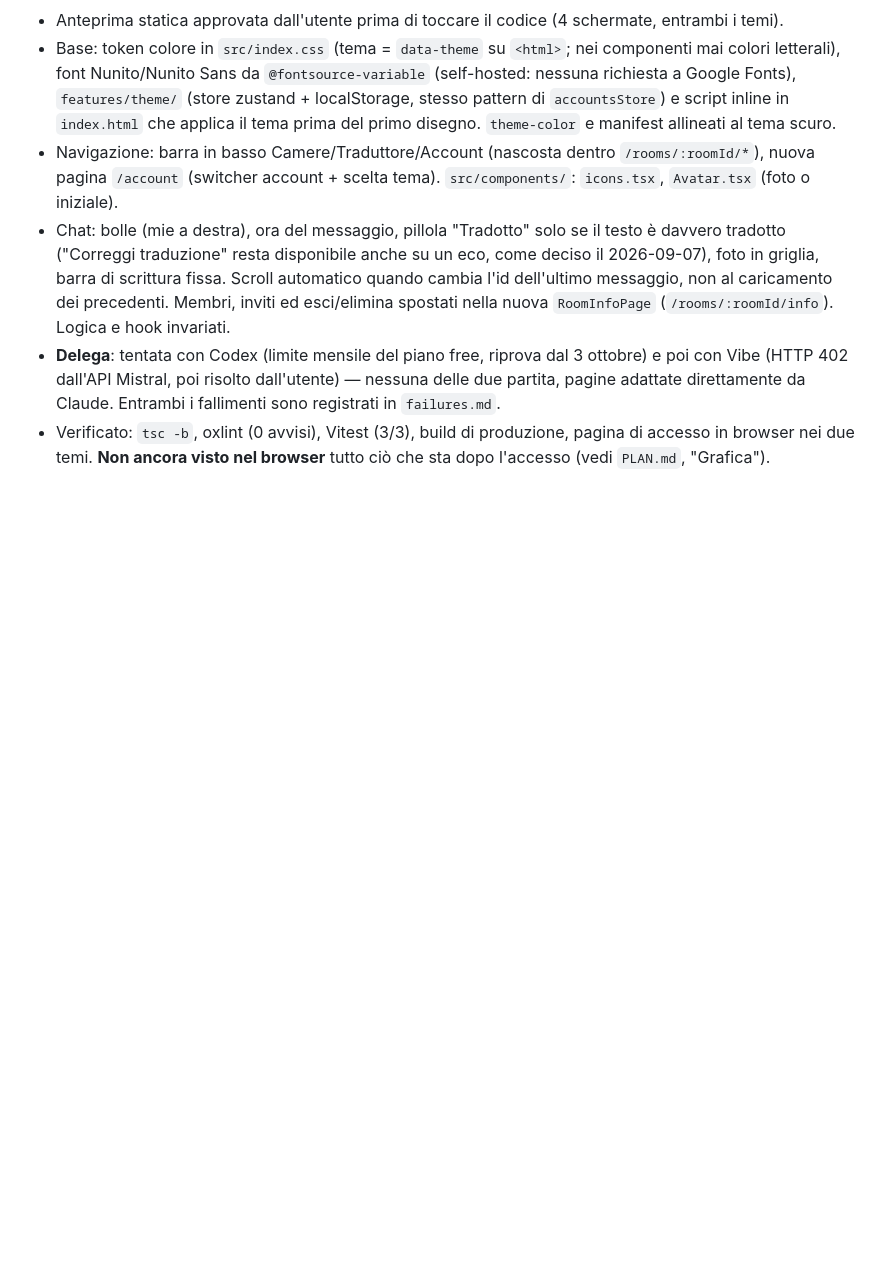
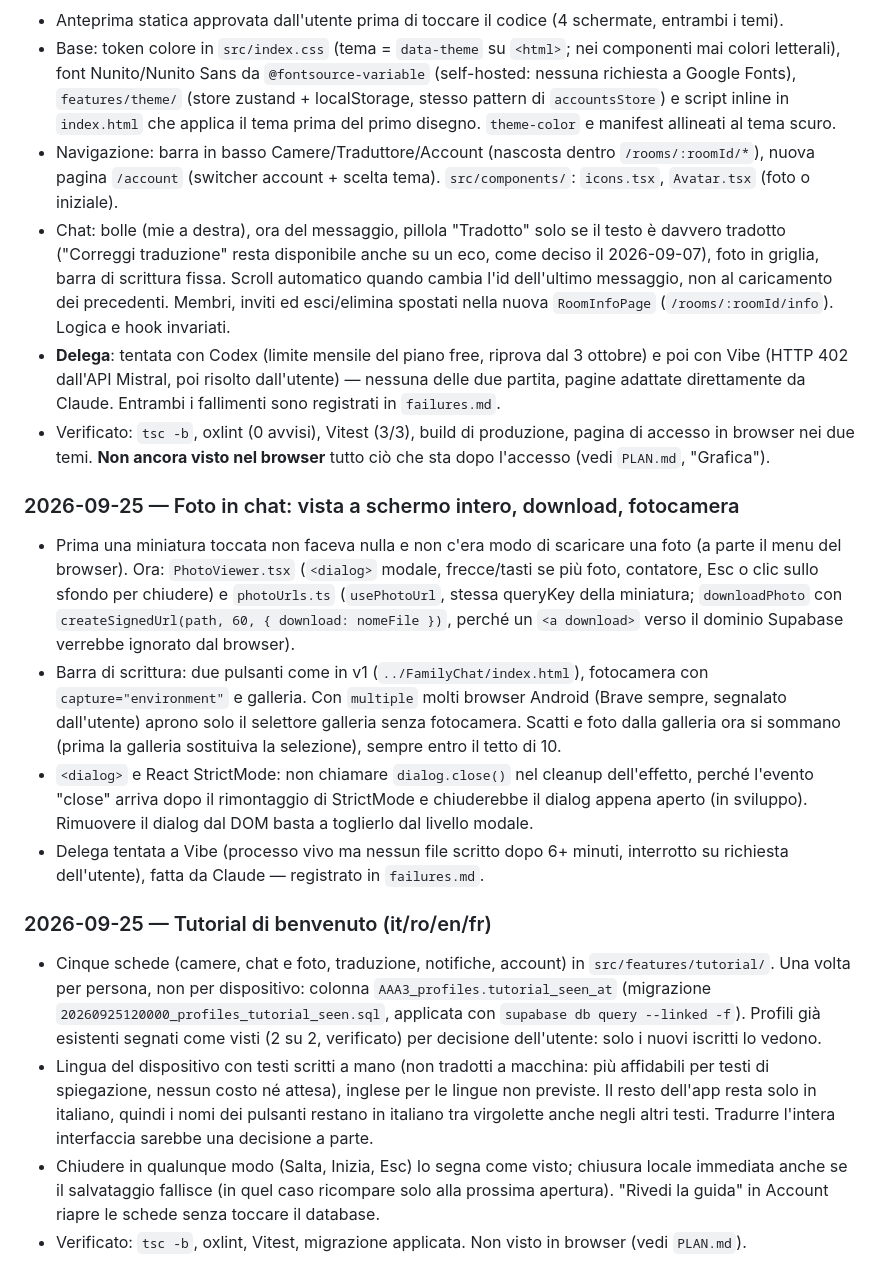
Before and after one commit to MindrasEugen/familychat-v2, a Markdown page: NOTE.md, the part around the change. Rendered like a GitHub page; blank space fills up the shorter version.

```diff
--- a/NOTE.md
+++ b/NOTE.md
@@ -182,3 +182,15 @@ fondo restano in `PROMPT_REACT_REWRITE.md` (non ripetute qui).
 - Chat: bolle (mie a destra), ora del messaggio, pillola "Tradotto" solo se il testo è davvero tradotto ("Correggi traduzione" resta disponibile anche su un eco, come deciso il 2026-09-07), foto in griglia, barra di scrittura fissa. Scroll automatico quando cambia l'id dell'ultimo messaggio, non al caricamento dei precedenti. Membri, inviti ed esci/elimina spostati nella nuova `RoomInfoPage` (`/rooms/:roomId/info`). Logica e hook invariati.
 - **Delega**: tentata con Codex (limite mensile del piano free, riprova dal 3 ottobre) e poi con Vibe (HTTP 402 dall'API Mistral, poi risolto dall'utente) — nessuna delle due partita, pagine adattate direttamente da Claude. Entrambi i fallimenti sono registrati in `failures.md`.
 - Verificato: `tsc -b`, oxlint (0 avvisi), Vitest (3/3), build di produzione, pagina di accesso in browser nei due temi. **Non ancora visto nel browser** tutto ciò che sta dopo l'accesso (vedi `PLAN.md`, "Grafica").
+
+### 2026-09-25 — Foto in chat: vista a schermo intero, download, fotocamera
+- Prima una miniatura toccata non faceva nulla e non c'era modo di scaricare una foto (a parte il menu del browser). Ora: `PhotoViewer.tsx` (`<dialog>` modale, frecce/tasti se più foto, contatore, Esc o clic sullo sfondo per chiudere) e `photoUrls.ts` (`usePhotoUrl`, stessa queryKey della miniatura; `downloadPhoto` con `createSignedUrl(path, 60, { download: nomeFile })`, perché un `<a download>` verso il dominio Supabase verrebbe ignorato dal browser).
+- Barra di scrittura: due pulsanti come in v1 (`../FamilyChat/index.html`), fotocamera con `capture="environment"` e galleria. Con `multiple` molti browser Android (Brave sempre, segnalato dall'utente) aprono solo il selettore galleria senza fotocamera. Scatti e foto dalla galleria ora si sommano (prima la galleria sostituiva la selezione), sempre entro il tetto di 10.
+- `<dialog>` e React StrictMode: non chiamare `dialog.close()` nel cleanup dell'effetto, perché l'evento "close" arriva dopo il rimontaggio di StrictMode e chiuderebbe il dialog appena aperto (in sviluppo). Rimuovere il dialog dal DOM basta a toglierlo dal livello modale.
+- Delega tentata a Vibe (processo vivo ma nessun file scritto dopo 6+ minuti, interrotto su richiesta dell'utente), fatta da Claude — registrato in `failures.md`.
+
+### 2026-09-25 — Tutorial di benvenuto (it/ro/en/fr)
+- Cinque schede (camere, chat e foto, traduzione, notifiche, account) in `src/features/tutorial/`. Una volta per persona, non per dispositivo: colonna `AAA3_profiles.tutorial_seen_at` (migrazione `20260925120000_profiles_tutorial_seen.sql`, applicata con `supabase db query --linked -f`). Profili già esistenti segnati come visti (2 su 2, verificato) per decisione dell'utente: solo i nuovi iscritti lo vedono.
+- Lingua del dispositivo con testi scritti a mano (non tradotti a macchina: più affidabili per testi di spiegazione, nessun costo né attesa), inglese per le lingue non previste. Il resto dell'app resta solo in italiano, quindi i nomi dei pulsanti restano in italiano tra virgolette anche negli altri testi. Tradurre l'intera interfaccia sarebbe una decisione a parte.
+- Chiudere in qualunque modo (Salta, Inizia, Esc) lo segna come visto; chiusura locale immediata anche se il salvataggio fallisce (in quel caso ricompare solo alla prossima apertura). "Rivedi la guida" in Account riapre le schede senza toccare il database.
+- Verificato: `tsc -b`, oxlint, Vitest, migrazione applicata. Non visto in browser (vedi `PLAN.md`).
```
Also changed, not shown: PLAN.md (+8 -1 lines).
